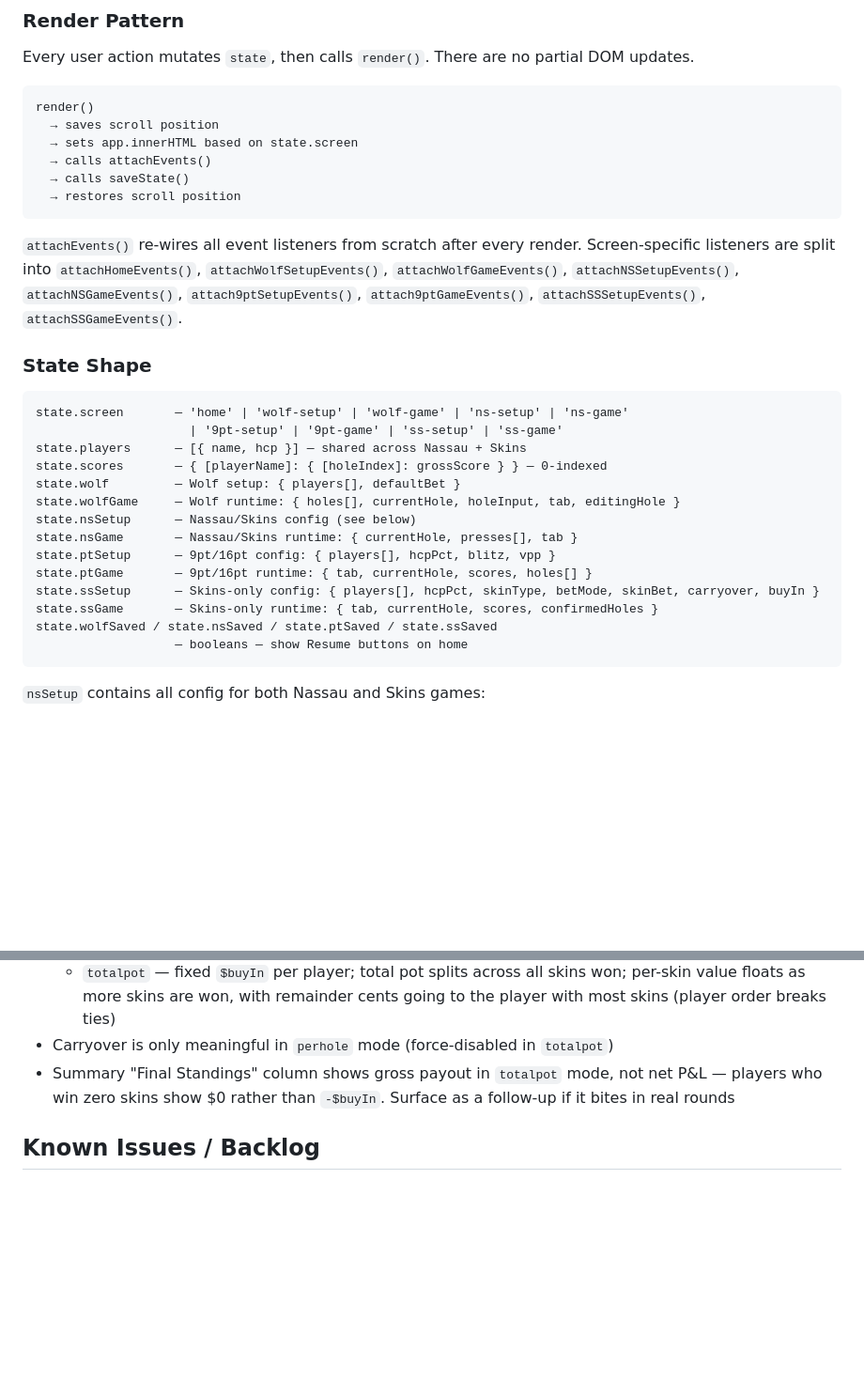
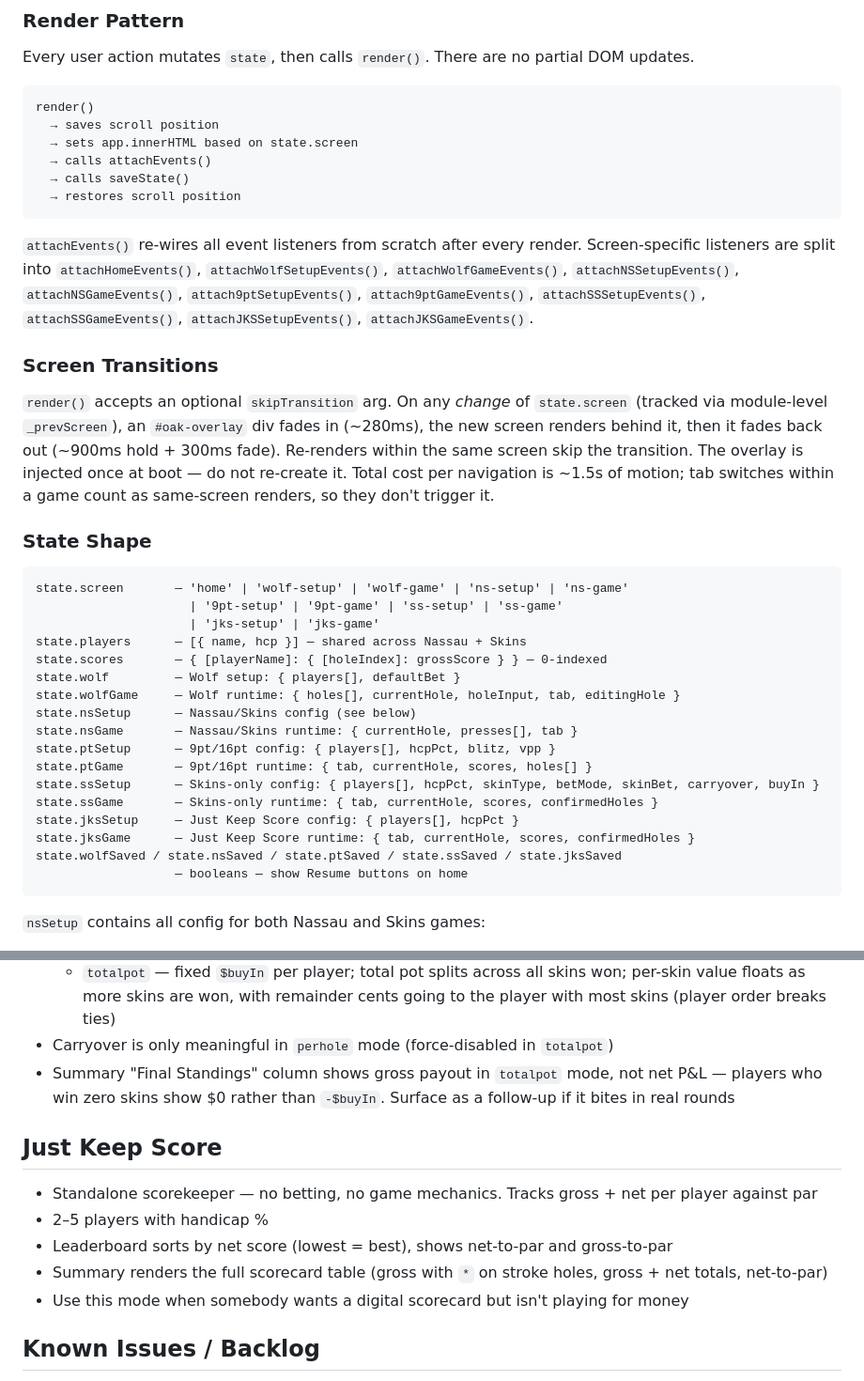
Before and after one commit to sjcc-nerd/wolf-tracker, a Markdown page: CLAUDE.md, 2 parts joined by grey strips. Shown at 94% size. GitHub-like rendering; blank space fills up the shorter version.

````diff
--- a/CLAUDE.md
+++ b/CLAUDE.md
@@ -29,13 +29,18 @@ render()
   → restores scroll position
 ```
 
-`attachEvents()` re-wires all event listeners from scratch after every render. Screen-specific listeners are split into `attachHomeEvents()`, `attachWolfSetupEvents()`, `attachWolfGameEvents()`, `attachNSSetupEvents()`, `attachNSGameEvents()`, `attach9ptSetupEvents()`, `attach9ptGameEvents()`, `attachSSSetupEvents()`, `attachSSGameEvents()`.
+`attachEvents()` re-wires all event listeners from scratch after every render. Screen-specific listeners are split into `attachHomeEvents()`, `attachWolfSetupEvents()`, `attachWolfGameEvents()`, `attachNSSetupEvents()`, `attachNSGameEvents()`, `attach9ptSetupEvents()`, `attach9ptGameEvents()`, `attachSSSetupEvents()`, `attachSSGameEvents()`, `attachJKSSetupEvents()`, `attachJKSGameEvents()`.
+
+### Screen Transitions
+
+`render()` accepts an optional `skipTransition` arg. On any *change* of `state.screen` (tracked via module-level `_prevScreen`), an `#oak-overlay` div fades in (~280ms), the new screen renders behind it, then it fades back out (~900ms hold + 300ms fade). Re-renders within the same screen skip the transition. The overlay is injected once at boot — do not re-create it. Total cost per navigation is ~1.5s of motion; tab switches within a game count as same-screen renders, so they don't trigger it.
 
 ### State Shape
 
 ```
 state.screen       — 'home' | 'wolf-setup' | 'wolf-game' | 'ns-setup' | 'ns-game'
                      | '9pt-setup' | '9pt-game' | 'ss-setup' | 'ss-game'
+                     | 'jks-setup' | 'jks-game'
 state.players      — [{ name, hcp }] — shared across Nassau + Skins
 state.scores       — { [playerName]: { [holeIndex]: grossScore } } — 0-indexed
 state.wolf         — Wolf setup: { players[], defaultBet }
@@ -46,7 +51,9 @@ state.ptSetup      — 9pt/16pt config: { players[], hcpPct, blitz, vpp }
 state.ptGame       — 9pt/16pt runtime: { tab, currentHole, scores, holes[] }
 state.ssSetup      — Skins-only config: { players[], hcpPct, skinType, betMode, skinBet, carryover, buyIn }
 state.ssGame       — Skins-only runtime: { tab, currentHole, scores, confirmedHoles }
-state.wolfSaved / state.nsSaved / state.ptSaved / state.ssSaved
+state.jksSetup     — Just Keep Score config: { players[], hcpPct }
+state.jksGame      — Just Keep Score runtime: { tab, currentHole, scores, confirmedHoles }
+state.wolfSaved / state.nsSaved / state.ptSaved / state.ssSaved / state.jksSaved
                    — booleans — show Resume buttons on home
 ```
 
@@ -142,6 +149,14 @@ Numeric inputs (scores, bets) call `render()` immediately on change.
 - Carryover is only meaningful in `perhole` mode (force-disabled in `totalpot`)
 - Summary "Final Standings" column shows gross payout in `totalpot` mode, not net P&L — players who win zero skins show $0 rather than `-$buyIn`. Surface as a follow-up if it bites in real rounds
 
+## Just Keep Score
+
+- Standalone scorekeeper — no betting, no game mechanics. Tracks gross + net per player against par
+- 2–5 players with handicap %
+- Leaderboard sorts by net score (lowest = best), shows net-to-par and gross-to-par
+- Summary renders the full scorecard table (gross with `*` on stroke holes, gross + net totals, net-to-par)
+- Use this mode when somebody wants a digital scorecard but isn't playing for money
+
 ## Known Issues / Backlog
 
 - Nassau stroke play mode — logic scaffolded but `bestBallHole()` returns the same value for both `'match'` and `'stroke'` branches
````
Also changed, not shown: README.md (+19 -3 lines).
